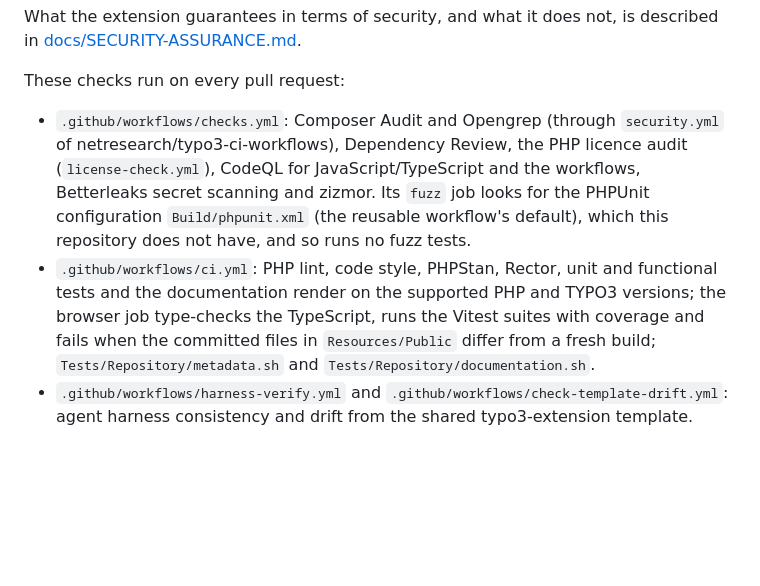
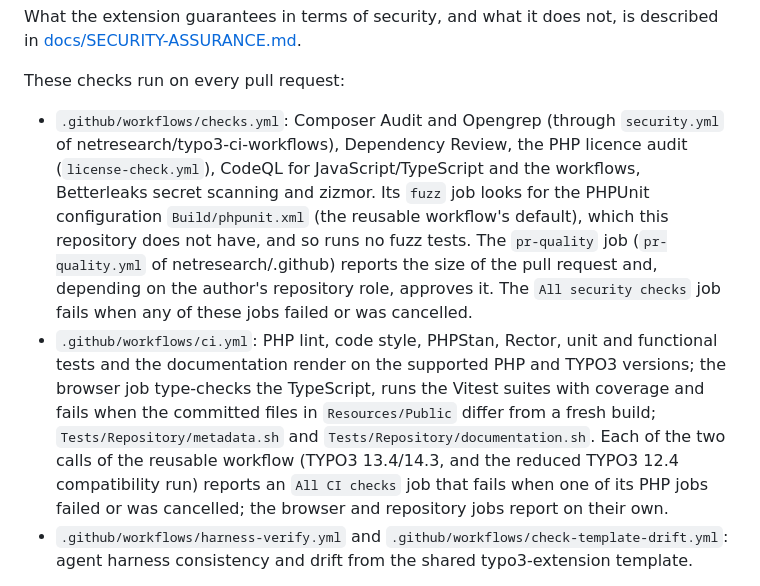
Before and after one commit to netresearch/t3x-nr-browser-ai, a Markdown page: CONTRIBUTING.md, the part around the change. Drawn GitHub-style; blank space fills up the shorter version.

Commit message:
docs(contributing): name the pr-quality job and the aggregate gates
The pull-request check list left out the pr-quality job and the
"All security checks" gate of checks.yml, and the "All CI checks" job
that each call of the reusable ci.yml reports. Name them and what makes
them fail; the repo-local browser and repository jobs are not part of
that gate.

Assisted-by: claude-code:claude-opus-5-5
Agent-Session: https://claude.ai/code/session_012wvC6mH5CGkQr6HUcoUX2J
Agent-Host: 0493f0
Signed-off-by: Sebastian Mendel <info@sebastianmendel.de>

```diff
--- a/CONTRIBUTING.md
+++ b/CONTRIBUTING.md
@@ -69,8 +69,8 @@ described in [docs/SECURITY-ASSURANCE.md](docs/SECURITY-ASSURANCE.md).
 
 These checks run on every pull request:
 
-- `.github/workflows/checks.yml`: Composer Audit and Opengrep (through `security.yml` of netresearch/typo3-ci-workflows), Dependency Review, the PHP licence audit (`license-check.yml`), CodeQL for JavaScript/TypeScript and the workflows, Betterleaks secret scanning and zizmor. Its `fuzz` job looks for the PHPUnit configuration `Build/phpunit.xml` (the reusable workflow's default), which this repository does not have, and so runs no fuzz tests.
-- `.github/workflows/ci.yml`: PHP lint, code style, PHPStan, Rector, unit and functional tests and the documentation render on the supported PHP and TYPO3 versions; the browser job type-checks the TypeScript, runs the Vitest suites with coverage and fails when the committed files in `Resources/Public` differ from a fresh build; `Tests/Repository/metadata.sh` and `Tests/Repository/documentation.sh`.
+- `.github/workflows/checks.yml`: Composer Audit and Opengrep (through `security.yml` of netresearch/typo3-ci-workflows), Dependency Review, the PHP licence audit (`license-check.yml`), CodeQL for JavaScript/TypeScript and the workflows, Betterleaks secret scanning and zizmor. Its `fuzz` job looks for the PHPUnit configuration `Build/phpunit.xml` (the reusable workflow's default), which this repository does not have, and so runs no fuzz tests. The `pr-quality` job (`pr-quality.yml` of netresearch/.github) reports the size of the pull request and, depending on the author's repository role, approves it. The `All security checks` job fails when any of these jobs failed or was cancelled.
+- `.github/workflows/ci.yml`: PHP lint, code style, PHPStan, Rector, unit and functional tests and the documentation render on the supported PHP and TYPO3 versions; the browser job type-checks the TypeScript, runs the Vitest suites with coverage and fails when the committed files in `Resources/Public` differ from a fresh build; `Tests/Repository/metadata.sh` and `Tests/Repository/documentation.sh`. Each of the two calls of the reusable workflow (TYPO3 13.4/14.3, and the reduced TYPO3 12.4 compatibility run) reports an `All CI checks` job that fails when one of its PHP jobs failed or was cancelled; the browser and repository jobs report on their own.
 - `.github/workflows/harness-verify.yml` and `.github/workflows/check-template-drift.yml`: agent harness consistency and drift from the shared typo3-extension template.
 
 The Playwright end-to-end tests (`npm run test:e2e`) run locally only; no
```
